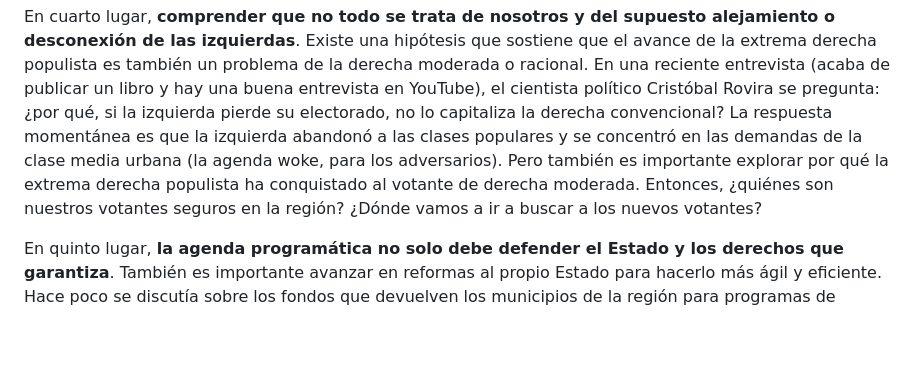
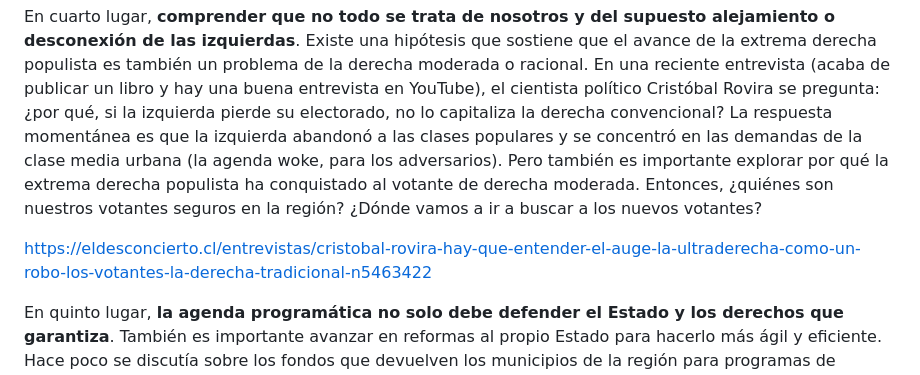
Before and after one commit to CirculoNorte/circulonorte, a Markdown page: src/opinion/que-nos-enseno-la-eleccion-en-brasil.md, the part around the change. Rendered like a GitHub page; blank space fills up the shorter version.

Commit message:
Edición en Columna: que-nos-enseno-la-eleccion-en-brasil

```diff
--- a/src/opinion/que-nos-enseno-la-eleccion-en-brasil.md
+++ b/src/opinion/que-nos-enseno-la-eleccion-en-brasil.md
@@ -23,6 +23,8 @@ En tercer lugar, **abrirnos a la coordinación con quienes no están en nuestro
 
 En cuarto lugar, **comprender que no todo se trata de nosotros y del supuesto alejamiento o desconexión de las izquierdas**. Existe una hipótesis que sostiene que el avance de la extrema derecha populista es también un problema de la derecha moderada o racional. En una reciente entrevista (acaba de publicar un libro y hay una buena entrevista en YouTube), el cientista político Cristóbal Rovira se pregunta: ¿por qué, si la izquierda pierde su electorado, no lo capitaliza la derecha convencional? La respuesta momentánea es que la izquierda abandonó a las clases populares y se concentró en las demandas de la clase media urbana (la agenda woke, para los adversarios). Pero también es importante explorar por qué la extrema derecha populista ha conquistado al votante de derecha moderada. Entonces, ¿quiénes son nuestros votantes seguros en la región? ¿Dónde vamos a ir a buscar a los nuevos votantes?
 
+[https://eldesconcierto.cl/entrevistas/cristobal-rovira-hay-que-entender-el-auge-la-ultraderecha-como-un-robo-los-votantes-la-derecha-tradicional-n5463422](https://eldesconcierto.cl/entrevistas/cristobal-rovira-hay-que-entender-el-auge-la-ultraderecha-como-un-robo-los-votantes-la-derecha-tradicional-n5463422)
+
 En quinto lugar, **la agenda programática no solo debe defender el Estado y los derechos que garantiza**. También es importante avanzar en reformas al propio Estado para hacerlo más ágil y eficiente. Hace poco se discutía sobre los fondos que devuelven los municipios de la región para programas de empleo. Hay que defender la función del Estado, pero también hablar de innovación y de cambios en su funcionamiento. Esto lo digo con conocimiento: levantar un colegio o reponer la infraestructura de un jardín infantil toma años por la burocracia… En eso el mensaje de las derechas sin duda cautiva, porque hacer las cosas rápido es importante para la gente. A Lula y a Sánchez les reclaman la lentitud del Estado.
 
 Y en sexto lugar, **no abandonar lo que somos**. En la izquierda tenemos una larga tradición que sostiene nuestras causas. Morigerar nuestro discurso no ayuda a atraer nuevos votantes, y eso incluye dejar de hablar de causas identitarias o de agenda woke. Ahora bien, ¿cómo se traduce esa agenda en un lenguaje sencillo sobre derechos? ¿Cómo hacer ver que el empleo y la vivienda son derechos, así como el tratamiento para el VIH y el aborto? Todo esto nos define. Sin duda la discusión sobre el tipo de socialismo, o de progresismo, que representamos está aún pendiente.
```
